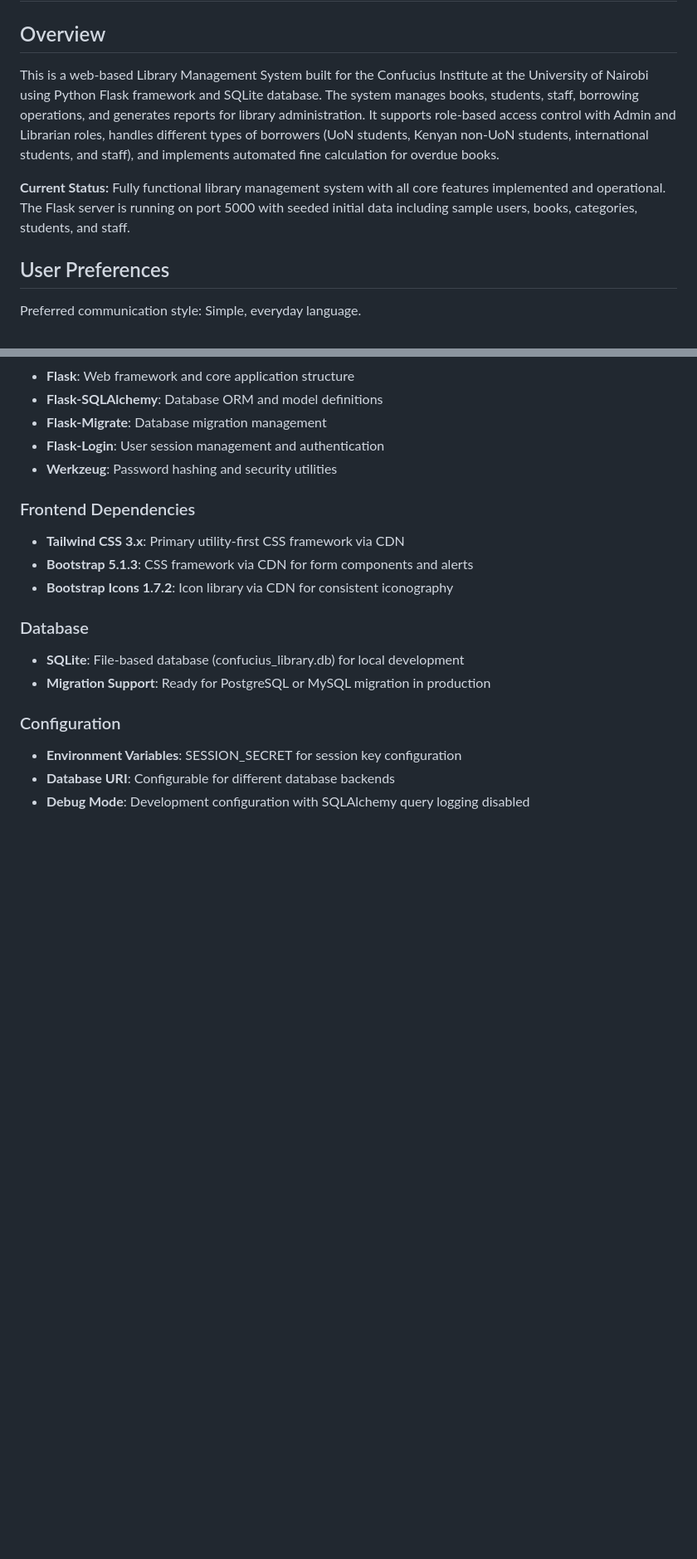
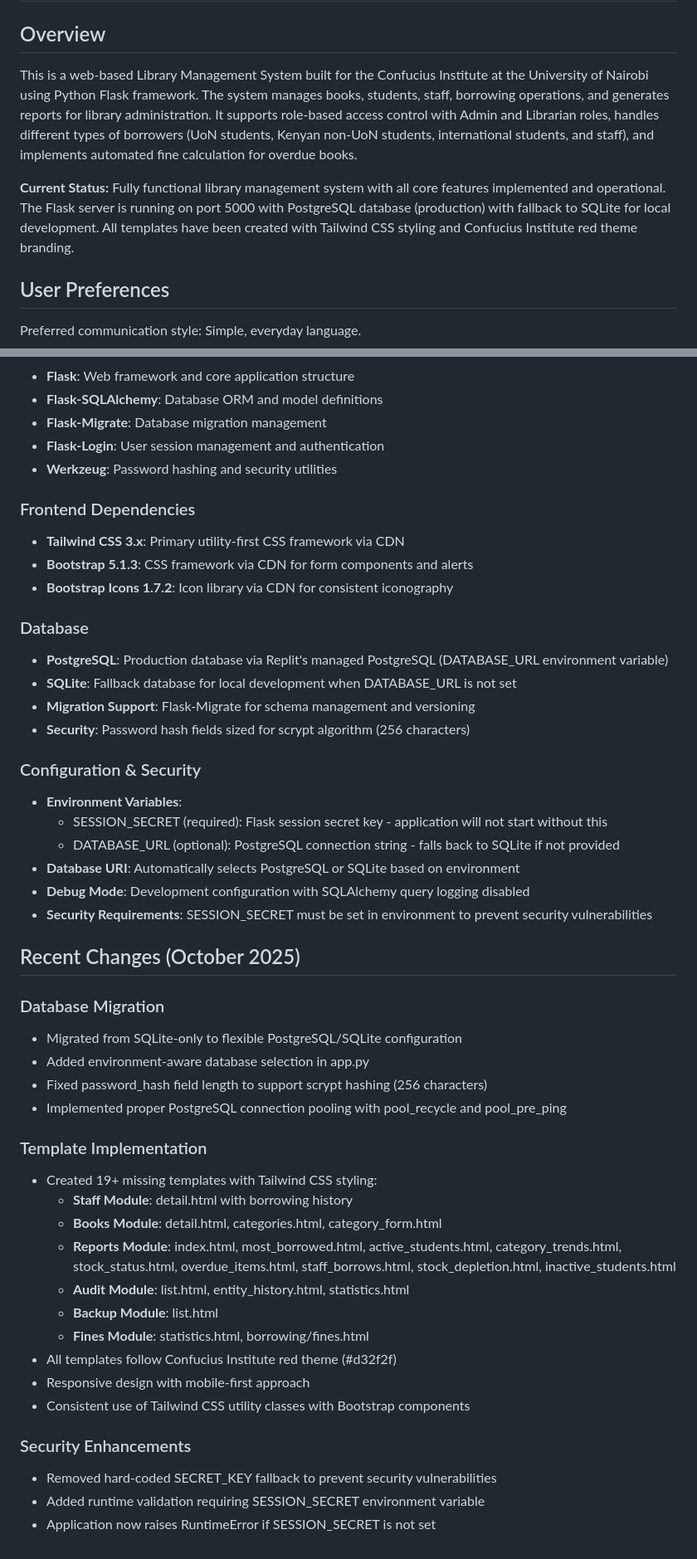
Before and after one commit to Joy-Ka/CIUON_Library_MS-main, a Markdown page: replit.md, 2 parts joined by grey strips. Shown at 83% size. Drawn GitHub-style; blank space fills up the shorter version.

Commit message:
Update system to support PostgreSQL and SQLite databases
Configure the application to use PostgreSQL for production and SQLite for local development, with environment variable-driven database selection and enhanced security configurations.

Replit-Commit-Author: Agent
Replit-Commit-Session-Id: 93113837-5ae6-4e2d-bcc7-1d612597517b
Replit-Commit-Checkpoint-Type: full_checkpoint
Replit-Commit-Screenshot-Url: https://storage.googleapis.com/screenshot-production-us-central1/9612ff02-c58b-4440-b95c-5183121fda21/93113837-5ae6-4e2d-bcc7-1d612597517b/TLgt2cQ

```diff
--- a/replit.md
+++ b/replit.md
@@ -2,9 +2,9 @@
 
 ## Overview
 
-This is a web-based Library Management System built for the Confucius Institute at the University of Nairobi using Python Flask framework and SQLite database. The system manages books, students, staff, borrowing operations, and generates reports for library administration. It supports role-based access control with Admin and Librarian roles, handles different types of borrowers (UoN students, Kenyan non-UoN students, international students, and staff), and implements automated fine calculation for overdue books.
+This is a web-based Library Management System built for the Confucius Institute at the University of Nairobi using Python Flask framework. The system manages books, students, staff, borrowing operations, and generates reports for library administration. It supports role-based access control with Admin and Librarian roles, handles different types of borrowers (UoN students, Kenyan non-UoN students, international students, and staff), and implements automated fine calculation for overdue books.
 
-**Current Status:** Fully functional library management system with all core features implemented and operational. The Flask server is running on port 5000 with seeded initial data including sample users, books, categories, students, and staff.
+**Current Status:** Fully functional library management system with all core features implemented and operational. The Flask server is running on port 5000 with PostgreSQL database (production) with fallback to SQLite for local development. All templates have been created with Tailwind CSS styling and Confucius Institute red theme branding.
 
 ## User Preferences
 
@@ -77,10 +77,40 @@ Preferred communication style: Simple, everyday language.
 - **Bootstrap Icons 1.7.2**: Icon library via CDN for consistent iconography
 
 ### Database
-- **SQLite**: File-based database (confucius_library.db) for local development
-- **Migration Support**: Ready for PostgreSQL or MySQL migration in production
+- **PostgreSQL**: Production database via Replit's managed PostgreSQL (DATABASE_URL environment variable)
+- **SQLite**: Fallback database for local development when DATABASE_URL is not set
+- **Migration Support**: Flask-Migrate for schema management and versioning
+- **Security**: Password hash fields sized for scrypt algorithm (256 characters)
 
-### Configuration
-- **Environment Variables**: SESSION_SECRET for session key configuration
-- **Database URI**: Configurable for different database backends
+### Configuration & Security
+- **Environment Variables**:
+  - SESSION_SECRET (required): Flask session secret key - application will not start without this
+  - DATABASE_URL (optional): PostgreSQL connection string - falls back to SQLite if not provided
+- **Database URI**: Automatically selects PostgreSQL or SQLite based on environment
 - **Debug Mode**: Development configuration with SQLAlchemy query logging disabled
+- **Security Requirements**: SESSION_SECRET must be set in environment to prevent security vulnerabilities
+
+## Recent Changes (October 2025)
+
+### Database Migration
+- Migrated from SQLite-only to flexible PostgreSQL/SQLite configuration
+- Added environment-aware database selection in app.py
+- Fixed password_hash field length to support scrypt hashing (256 characters)
+- Implemented proper PostgreSQL connection pooling with pool_recycle and pool_pre_ping
+
+### Template Implementation
+- Created 19+ missing templates with Tailwind CSS styling:
+  - **Staff Module**: detail.html with borrowing history
+  - **Books Module**: detail.html, categories.html, category_form.html
+  - **Reports Module**: index.html, most_borrowed.html, active_students.html, category_trends.html, stock_status.html, overdue_items.html, staff_borrows.html, stock_depletion.html, inactive_students.html
+  - **Audit Module**: list.html, entity_history.html, statistics.html
+  - **Backup Module**: list.html
+  - **Fines Module**: statistics.html, borrowing/fines.html
+- All templates follow Confucius Institute red theme (#d32f2f)
+- Responsive design with mobile-first approach
+- Consistent use of Tailwind CSS utility classes with Bootstrap components
+
+### Security Enhancements
+- Removed hard-coded SECRET_KEY fallback to prevent security vulnerabilities
+- Added runtime validation requiring SESSION_SECRET environment variable
+- Application now raises RuntimeError if SESSION_SECRET is not set
```
Also changed, not shown: other parts of replit.md (+1 -1 lines).
